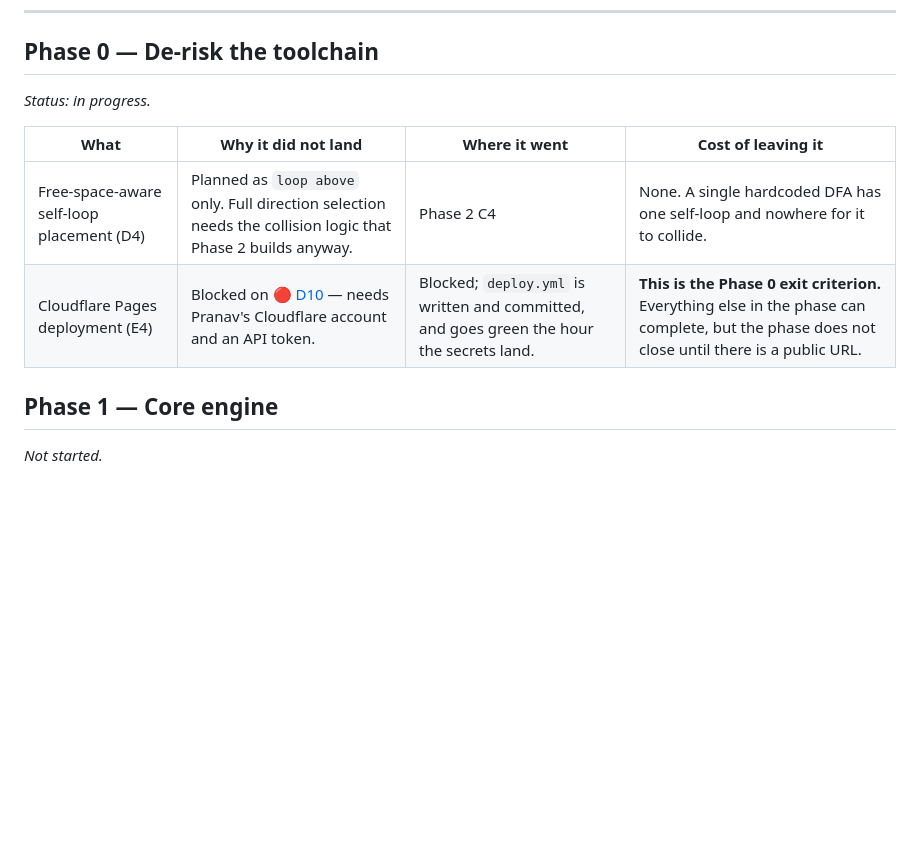
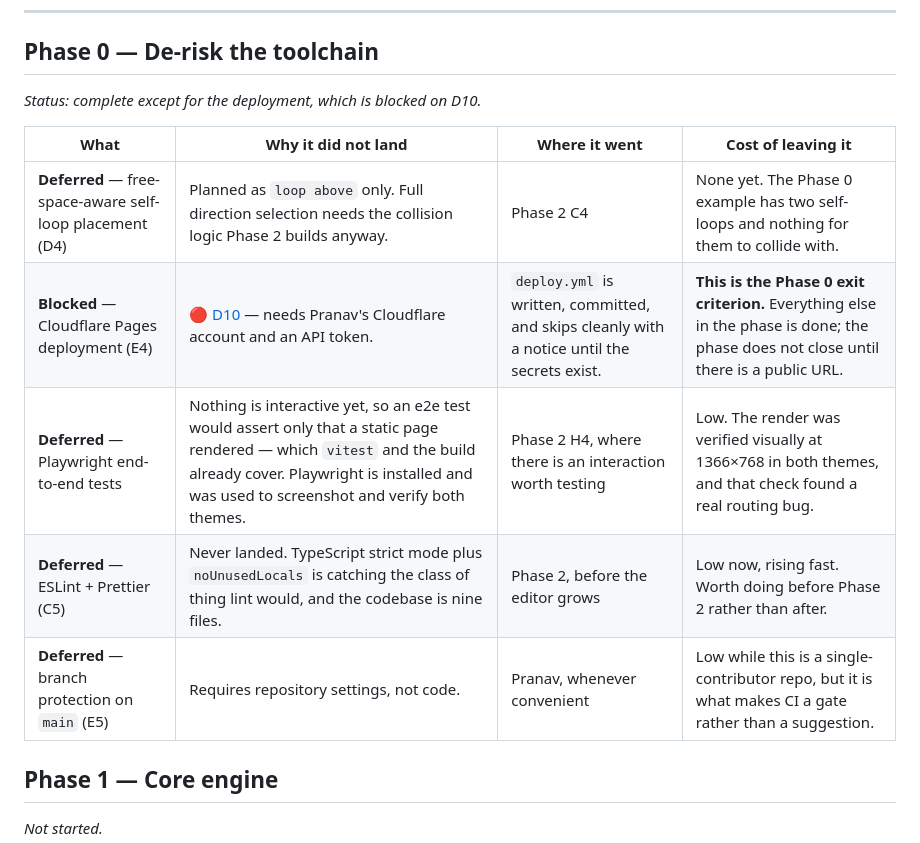
Before and after one commit to PranavShukla2/kleene, a Markdown page: LEFTOVERS.md, the part around the change. Drawn GitHub-style; blank space fills up the shorter version.

Commit message:
Record Phase 0 leftovers
Five entries, each with what it costs to leave undone. Two were pre-approved
LEFTOVER CANDIDATEs in the plan; three were not, and are recorded honestly
rather than absorbed:

- ESLint and Prettier (C5) simply never landed. TypeScript strict mode plus
  noUnusedLocals covers most of what lint would catch across nine files, but
  the cost of this rises steeply once Phase 2 starts, so it is scheduled
  before the editor rather than after.
- Playwright e2e is deferred because nothing is interactive yet and the test
  would assert only that a static page rendered. Playwright is installed and
  was used to screenshot both themes, which is what caught the edge-routing
  bug — so the verification happened, just not as a committed test.
- Branch protection needs repository settings rather than code.

Phase 0 is otherwise complete. The only thing standing between it and its
exit criterion is D10.

```diff
--- a/LEFTOVERS.md
+++ b/LEFTOVERS.md
@@ -52,12 +52,15 @@ documents, because they look optional and are not:
 
 ## Phase 0 — De-risk the toolchain
 
-*Status: in progress.*
+*Status: complete except for the deployment, which is blocked on D10.*
 
 | What | Why it did not land | Where it went | Cost of leaving it |
 |---|---|---|---|
-| Free-space-aware self-loop placement (D4) | Planned as `loop above` only. Full direction selection needs the collision logic that Phase 2 builds anyway. | Phase 2 C4 | None. A single hardcoded DFA has one self-loop and nowhere for it to collide. |
-| Cloudflare Pages deployment (E4) | Blocked on 🔴 [D10](docs/plan/DECISIONS.md#d10--cloudflare-pages-account-and-dns) — needs Pranav's Cloudflare account and an API token. | Blocked; `deploy.yml` is written and committed, and goes green the hour the secrets land. | **This is the Phase 0 exit criterion.** Everything else in the phase can complete, but the phase does not close until there is a public URL. |
+| **Deferred** — free-space-aware self-loop placement (D4) | Planned as `loop above` only. Full direction selection needs the collision logic Phase 2 builds anyway. | Phase 2 C4 | None yet. The Phase 0 example has two self-loops and nothing for them to collide with. |
+| **Blocked** — Cloudflare Pages deployment (E4) | 🔴 [D10](docs/plan/DECISIONS.md) — needs Pranav's Cloudflare account and an API token. | `deploy.yml` is written, committed, and skips cleanly with a notice until the secrets exist. | **This is the Phase 0 exit criterion.** Everything else in the phase is done; the phase does not close until there is a public URL. |
+| **Deferred** — Playwright end-to-end tests | Nothing is interactive yet, so an e2e test would assert only that a static page rendered — which `vitest` and the build already cover. Playwright is installed and was used to screenshot and verify both themes. | Phase 2 H4, where there is an interaction worth testing | Low. The render was verified visually at 1366×768 in both themes, and that check found a real routing bug. |
+| **Deferred** — ESLint + Prettier (C5) | Never landed. TypeScript strict mode plus `noUnusedLocals` is catching the class of thing lint would, and the codebase is nine files. | Phase 2, before the editor grows | Low now, rising fast. Worth doing before Phase 2 rather than after. |
+| **Deferred** — branch protection on `main` (E5) | Requires repository settings, not code. | Pranav, whenever convenient | Low while this is a single-contributor repo, but it is what makes CI a gate rather than a suggestion. |
 
 ## Phase 1 — Core engine
 
```
